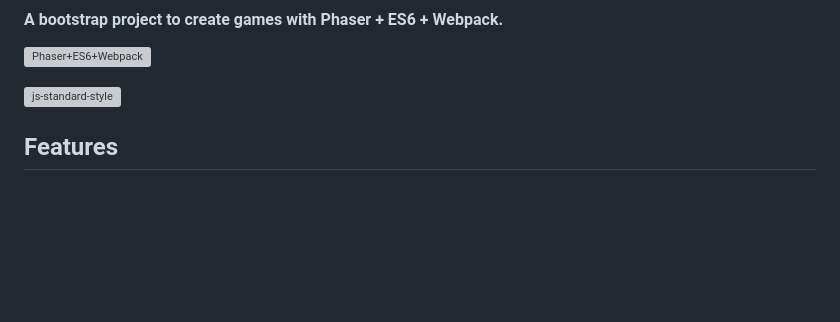
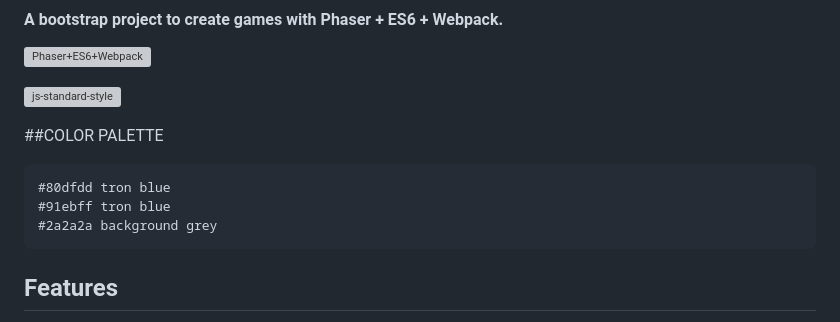
Before and after one commit to trs/ghost-in-the-wire, a Markdown page: README.md, the part around the change. Rendered like a GitHub page; blank space fills up the shorter version; grey boxes are pictures that could not be loaded.

````diff
--- a/README.md
+++ b/README.md
@@ -5,6 +5,13 @@
 
 [![js-standard-style](https://cdn.rawgit.com/feross/standard/master/badge.svg)](https://github.com/feross/standard)
 
+##COLOR PALETTE
+
+```
+#80dfdd tron blue
+#91ebff tron blue
+#2a2a2a background grey
+```
 
 ## Features
 - ESLINT with JavaScript Standard Style configuration
````
Also changed, not shown: assets/images/network-node-button.png (added), 7 other files.
